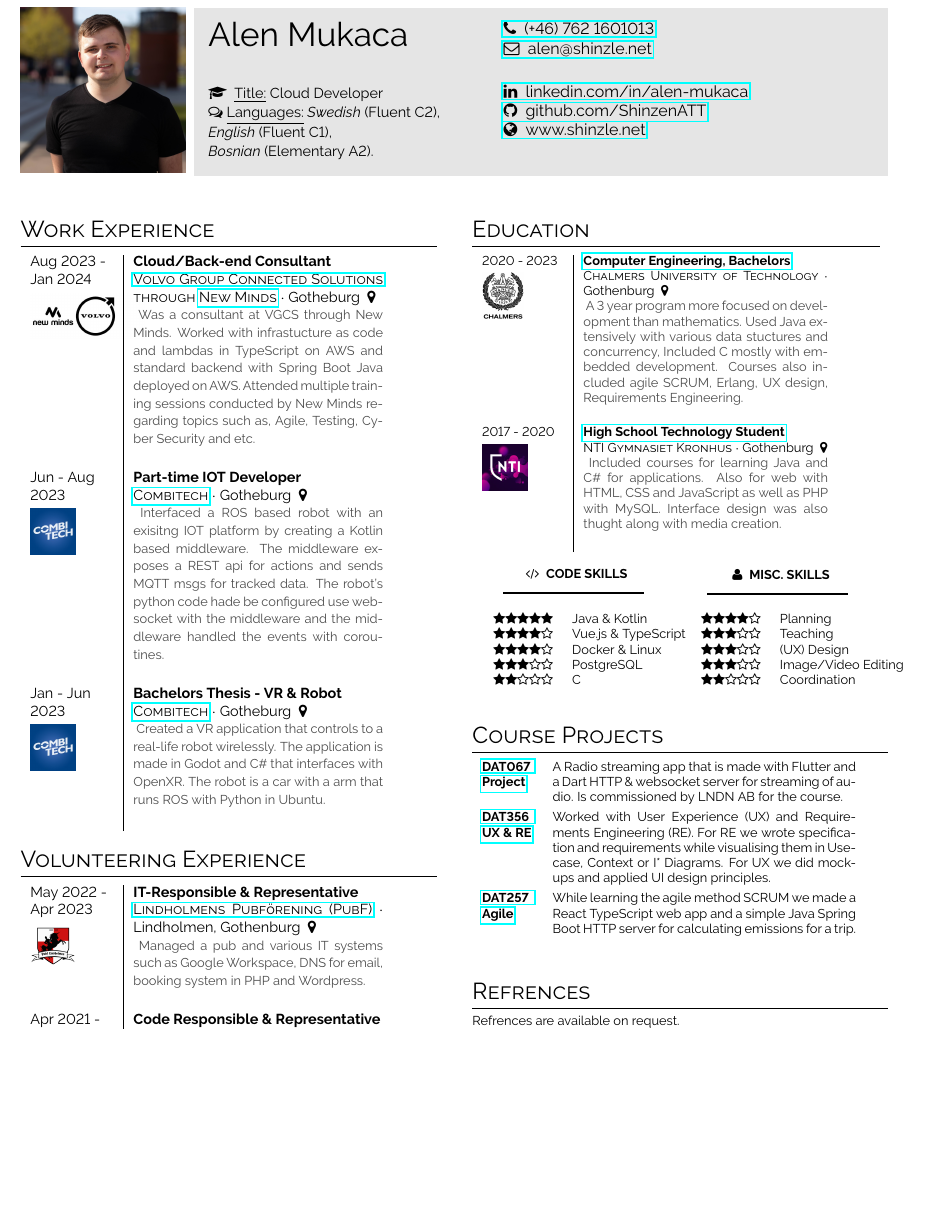
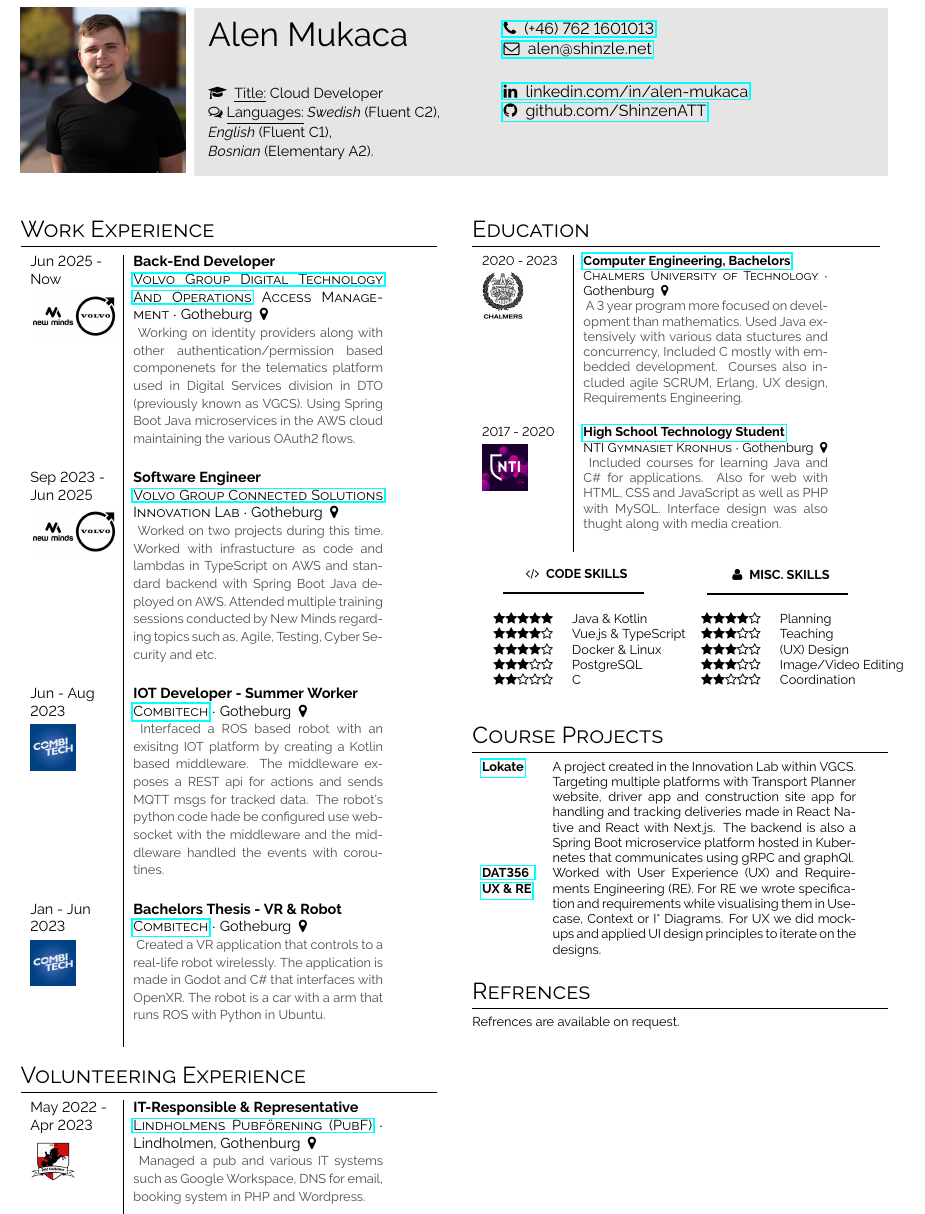
Before and after one commit to ShinzenATT/alen-cv, a LaTeX CV (main.tex, which reads content/projects.tex, content/top-info.tex, content/work-exp.tex): part of the page, cut so that both start at the same text, the shorter picture padded with empty space. Compiled offline with pdfLaTeX.

Commit message:
Update work experience and porjects

```diff
--- a/content/projects.tex
+++ b/content/projects.tex
@@ -1,18 +1,23 @@
 \section{Course Projects}\label{sec:projects-&-course-projects}
 \begin{tabular}{>{\footnotesize\bfseries} p{32pt} >{\footnotesize}p{0.35\textwidth}}
+    \href{https://web.archive.org/web/20250613073516/lokate.io}{Lokate} &
+    A project created in the Innovation Lab within VGCS.
+    Targeting multiple platforms with Transport Planner website, driver app and construction site app for handling and tracking deliveries made in React Native and React with Next.js.
+    The backend is also a Spring Boot microservice platform hosted in Kubernetes that communicates using gRPC and graphQl.
+
    % PubF & System Adminstration such as migrating services to Google Workspace, configuring DNS and improving booking system made in Laravel PHP and Vue.js. \vspace{3px} \\
-    \href{https://www.student.chalmers.se/sp/course?course_id=34088}{DAT067 Project} &
-    A Radio streaming app that is made with Flutter and a Dart HTTP \& websocket server for streaming of audio.
-    Is commissioned by LNDN AB for the course.
+    %\href{https://www.student.chalmers.se/sp/course?course_id=34088}{DAT067 Project} &
+    %A Radio streaming app that is made with Flutter and a Dart HTTP \& websocket server for streaming of audio.
+    %Is commissioned by LNDN AB for the course.
     \vspace{3px} \\
     \href{https://www.student.chalmers.se/sp/course?course_id=33536}{DAT356 UX \& RE} &
     Worked with User Experience (UX) and Requirements Engineering (RE).
     For RE we wrote specification and requirements while visualising them in Use-case, Context or I* Diagrams.
-    For UX we did mock-ups and applied UI design principles.
-    \vspace{3px} \\
-    \href{https://www.student.chalmers.se/sp/course?course_id=34092}{DAT257 Agile} &
-    While learning the agile method SCRUM we made a React TypeScript web app and a simple Java Spring Boot HTTP server for calculating emissions for a trip.
-    \vspace{3px} \\
+    For UX we did mock-ups and applied UI design principles to iterate on the designs.
+    %\vspace{3px} \\
+    %\href{https://www.student.chalmers.se/sp/course?course_id=34092}{DAT257 Agile} &
+    %While learning the agile method SCRUM we made a React TypeScript web app and a simple Java Spring Boot HTTP server for calculating emissions for a trip.
+    %\vspace{3px} \\
     %\href{https://www.student.chalmers.se/sp/course?course_id=34004}{TDA384} & Covered both threaded concurrency and message passing between processes where Java and Erlang was used respectively. \vspace{3px} \\
     %HD & Full-stack website with TypeScript Vue.js web app and Kotlin with Ktor HTTP API that are containerised with Docker. \vspace{3px} \\
 \end{tabular}
--- a/content/top-info.tex
+++ b/content/top-info.tex
@@ -18,5 +18,5 @@
 %\aiAcademiaSquare
     \href{https://linkedin.com/in/alen-mukaca/}{\faLinkedin~ \protect linkedin.com/in/alen-mukaca} \\
     \href{https://github.com/ShinzenATT}{\faGithub~ \protect github.com/ShinzenATT} \\
-    \href{https://shinzle.net}{\faGlobe~ \protect www.shinzle.net}
+    %\href{https://shinzle.net}{\faGlobe~ \protect www.shinzle.net}
 \end{minipage}
--- a/content/work-exp.tex
+++ b/content/work-exp.tex
@@ -1,16 +1,24 @@
 \section*{Work Experience}
 
 \begin{tabular}{p{0.2\textwidth} | p{0.6\textwidth}}
-    \cvevent{Aug 2023 - Jan 2024}{Cloud/Back-end Consultant}
+    \cvevent{Jun 2025 - Now}{Back-End Developer}
+    {\href{https://www.volvogroup.com/en/about-us/organization.html}{Volvo Group Digital Technology And Operations}
+    Access Management}
+    {Gotheburg}{
+        Working on identity providers along with other authentication/permission based componenets for the telematics platform used in Digital Services division in DTO (previously known as VGCS).
+        Using Spring Boot Java microservices in the AWS cloud maintaining the various OAuth2 flows.
+    }{imgs/vgcs_new_minds.jpg} \\
+
+    \cvevent{Sep 2023 - Jun 2025}{Software Engineer}
     {\href{https://www.volvogroup.com/en/about-us/organization/volvo-group-connected-solutions.html}{Volvo Group Connected Solutions}
-    through \href{https://newminds.se/}{New Minds}}
+     Innovation Lab}
     {Gotheburg}{
-    Was a consultant at VGCS through New Minds.
+    Worked on two projects during this time.
     Worked with infrastucture as code and lambdas in TypeScript on AWS and standard backend with Spring Boot Java deployed on AWS.
     Attended multiple training sessions conducted by New Minds regarding topics such as, Agile, Testing, Cyber Security and etc.
     }{imgs/vgcs_new_minds.jpg} \\
 
-    \cvevent{Jun - Aug 2023}{Part-time IOT Developer}{
+    \cvevent{Jun - Aug 2023}{IOT Developer - Summer Worker}{
         \href{https://www.combitech.se/}{Combitech}}{Gotheburg}{
         Interfaced a ROS based robot with an exisitng IOT platform by creating a Kotlin based middleware.
         The middleware exposes a REST api for actions and sends MQTT msgs for tracked data.
```
